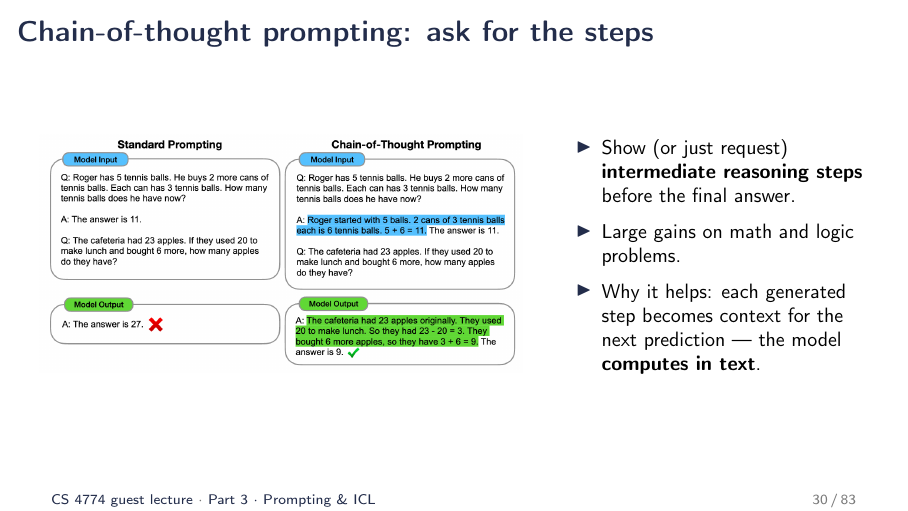
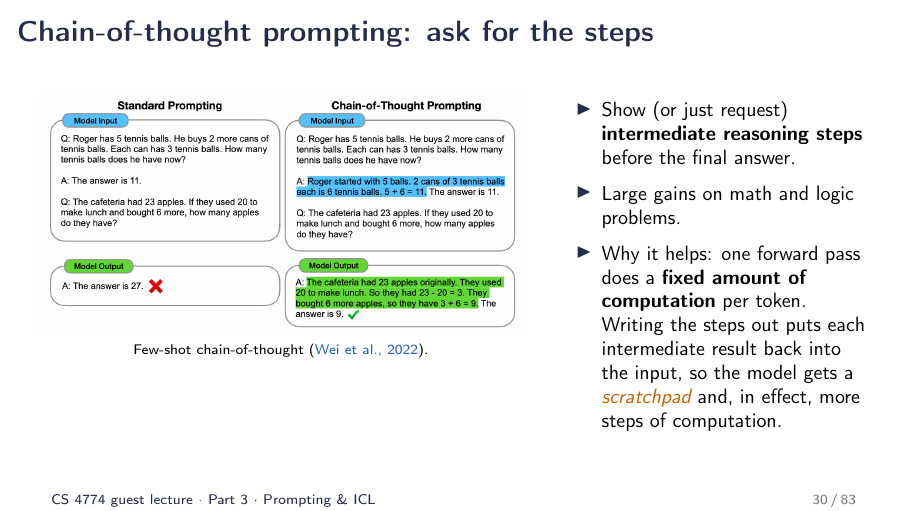
Before and after one commit to peter-peng-w/CS-4774-UGrad-Machine-Learning-LLM-Alignment-and-Reasoning-Slides, LaTeX slides (main.tex, which reads sec3_icl.tex): page 30 of 83. Compiled offline with pdfLaTeX.

Commit message:
Slide 30: precise 'why CoT helps' (fixed compute per forward pass, scratchpad); linked caption
Co-Authored-By: Claude Fable 5.1 <noreply@anthropic.com>
Claude-Session: https://claude.ai/code/session_01Y3cys2zE9Vkh5wv95SEMXa

```diff
--- a/sec3_icl.tex
+++ b/sec3_icl.tex
@@ -67,13 +67,14 @@
 \begin{columns}[T]
 \begin{column}{0.6\textwidth}
 \centering
-\includegraphics[width=\textwidth]{figs/cot_vs_standard.png}
+\includegraphics[width=\textwidth]{figs/cot_vs_standard.png}\\[2pt]
+\scriptsize Few-shot chain-of-thought (\href{https://arxiv.org/abs/2201.11903}{Wei et al., 2022}).
 \end{column}
 \begin{column}{0.38\textwidth}
 \begin{itemize}\setlength{\itemsep}{6pt}
   \item Show (or just request) \textbf{intermediate reasoning steps} before the final answer.
   \item Large gains on math and logic problems.
-  \item Why it helps: each generated step becomes context for the next prediction --- the model \textbf{computes in text}.
+  \item Why it helps: one forward pass does a \textbf{fixed amount of computation} per token. Writing the steps out puts each intermediate result back into the input, so the model gets a \emc{scratchpad} and, in effect, more steps of computation.
 \end{itemize}
 \end{column}
 \end{columns}
```
Also changed, not shown: 1 other file.
